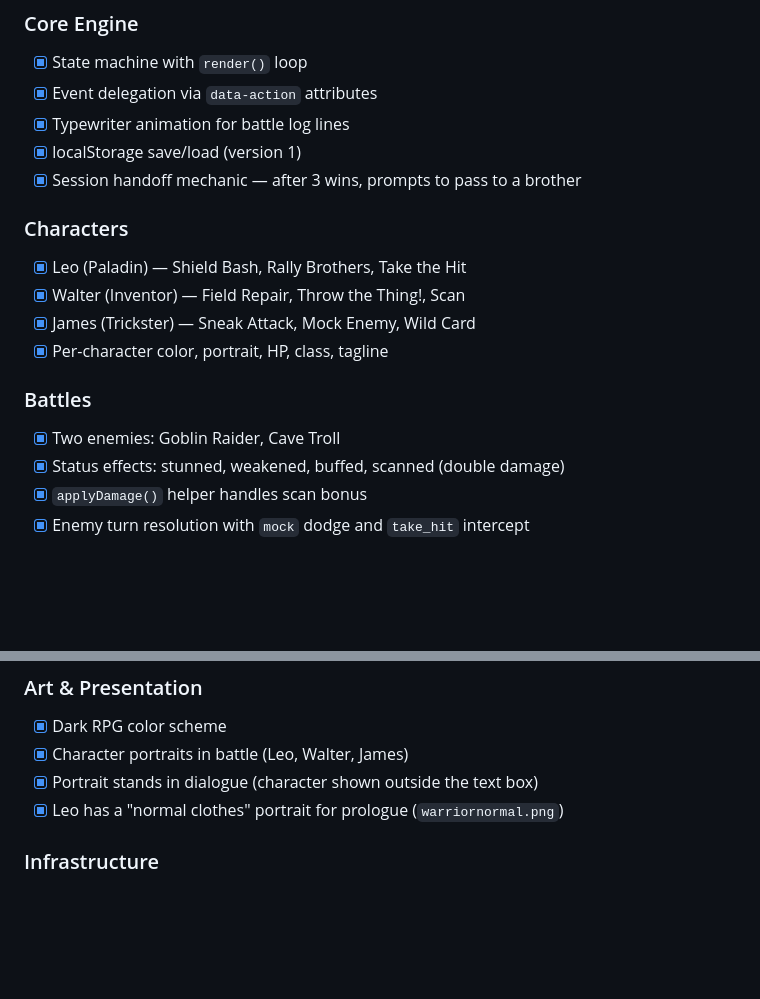
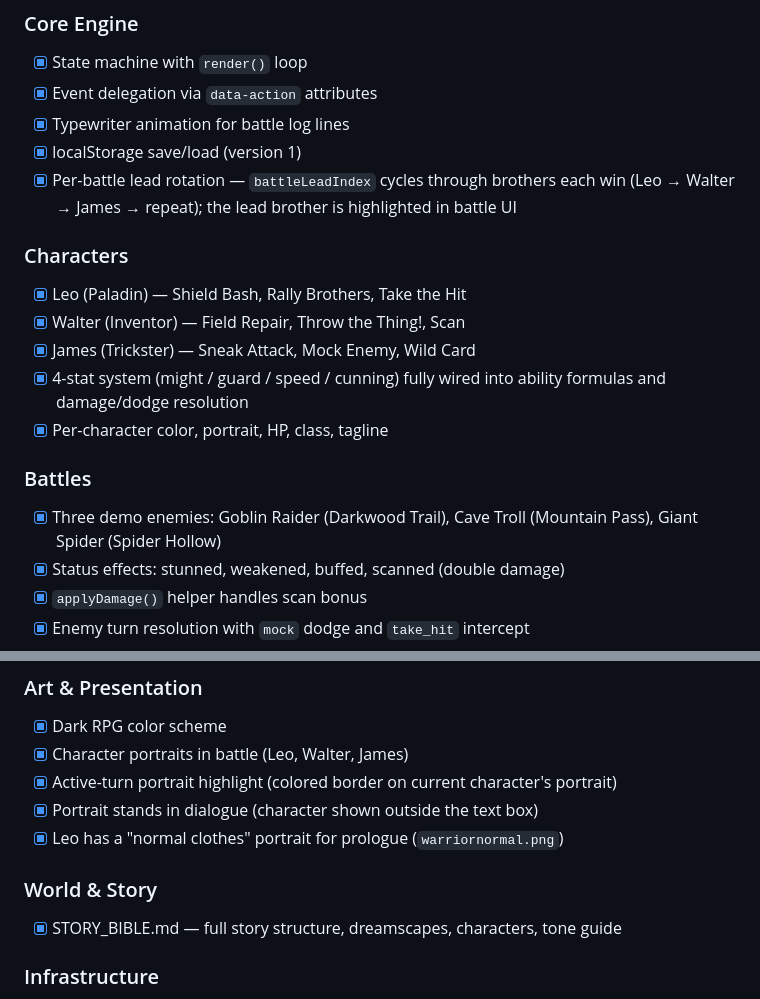
Before and after one commit to wfblatzheim/brothers-quest, a Markdown page: ROADMAP.md, 2 parts joined by grey strips. Rendered like a GitHub page; blank space fills up the shorter version.

```diff
--- a/ROADMAP.md
+++ b/ROADMAP.md
@@ -13,16 +13,17 @@ Built in plain HTML/CSS/JS. Playable by opening `index.html` in a browser.
 - [x] Event delegation via `data-action` attributes
 - [x] Typewriter animation for battle log lines
 - [x] localStorage save/load (version 1)
-- [x] Session handoff mechanic — after 3 wins, prompts to pass to a brother
+- [x] Per-battle lead rotation — `battleLeadIndex` cycles through brothers each win (Leo → Walter → James → repeat); the lead brother is highlighted in battle UI
 
 ### Characters
 - [x] Leo (Paladin) — Shield Bash, Rally Brothers, Take the Hit
 - [x] Walter (Inventor) — Field Repair, Throw the Thing!, Scan
 - [x] James (Trickster) — Sneak Attack, Mock Enemy, Wild Card
+- [x] 4-stat system (might / guard / speed / cunning) fully wired into ability formulas and damage/dodge resolution
 - [x] Per-character color, portrait, HP, class, tagline
 
 ### Battles
-- [x] Two enemies: Goblin Raider, Cave Troll
+- [x] Three demo enemies: Goblin Raider (Darkwood Trail), Cave Troll (Mountain Pass), Giant Spider (Spider Hollow)
 - [x] Status effects: stunned, weakened, buffed, scanned (double damage)
 - [x] `applyDamage()` helper handles scan bonus
 - [x] Enemy turn resolution with `mock` dodge and `take_hit` intercept
@@ -38,8 +39,12 @@ Built in plain HTML/CSS/JS. Playable by opening `index.html` in a browser.
 ### Art & Presentation
 - [x] Dark RPG color scheme
 - [x] Character portraits in battle (Leo, Walter, James)
+- [x] Active-turn portrait highlight (colored border on current character's portrait)
 - [x] Portrait stands in dialogue (character shown outside the text box)
 - [x] Leo has a "normal clothes" portrait for prologue (`warriornormal.png`)
+
+### World & Story
+- [x] STORY_BIBLE.md — full story structure, dreamscapes, characters, tone guide
 
 ### Infrastructure
 - [x] GitHub repo: https://github.com/wfblatzheim/brothers-quest
```
Also changed, not shown: other parts of ROADMAP.md (+1 -1 lines), PROJECT_BRIEF.md (+12 -9 lines).
